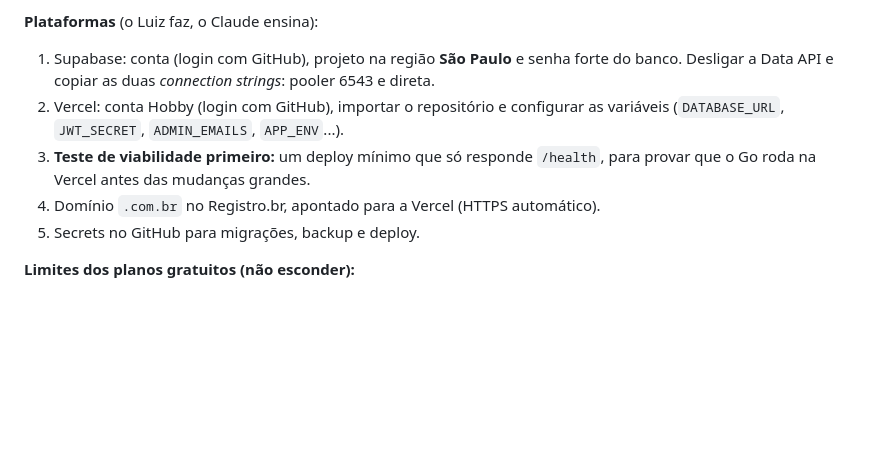
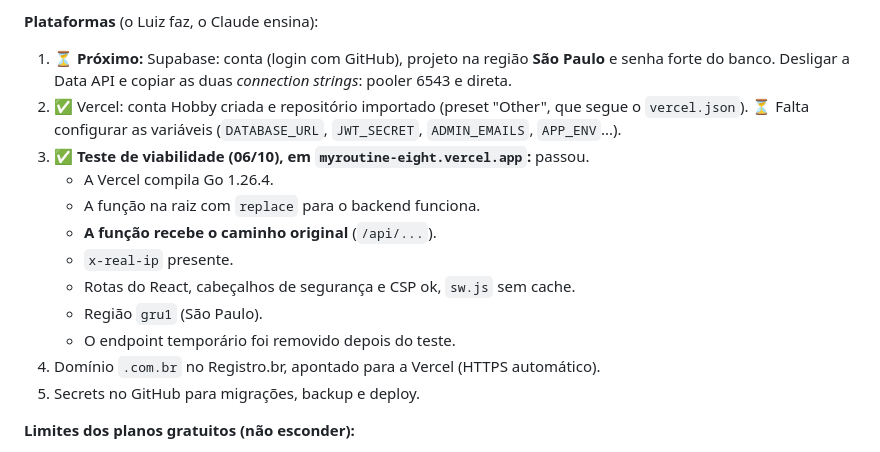
Before and after one commit to LuizMRBsantos/MyRoutine, a Markdown page: docs/MVP_PLAN.md, the part around the change. GitHub-like rendering; blank space fills up the shorter version.

Commit message:
docs(project): Vercel feasibility spike passed

```diff
--- a/docs/MVP_PLAN.md
+++ b/docs/MVP_PLAN.md
@@ -281,13 +281,19 @@ A conta AWS não tem recursos criados nem custo.
     para chamar um endpoint interno a cada 15 minutos.
 
 **Plataformas** (o Luiz faz, o Claude ensina):
-1. Supabase: conta (login com GitHub), projeto na região **São Paulo** e senha
+1. ⏳ **Próximo:** Supabase: conta (login com GitHub), projeto na região **São Paulo** e senha
    forte do banco. Desligar a Data API e copiar as duas *connection strings*:
    pooler 6543 e direta.
-2. Vercel: conta Hobby (login com GitHub), importar o repositório e configurar as
-   variáveis (`DATABASE_URL`, `JWT_SECRET`, `ADMIN_EMAILS`, `APP_ENV`...).
-3. **Teste de viabilidade primeiro:** um deploy mínimo que só responde
-   `/health`, para provar que o Go roda na Vercel antes das mudanças grandes.
+2. ✅ Vercel: conta Hobby criada e repositório importado (preset "Other", que
+   segue o `vercel.json`). ⏳ Falta configurar as variáveis (`DATABASE_URL`, `JWT_SECRET`, `ADMIN_EMAILS`, `APP_ENV`...).
+3. ✅ **Teste de viabilidade (06/10), em `myroutine-eight.vercel.app`:** passou.
+   - A Vercel compila Go 1.26.4.
+   - A função na raiz com `replace` para o backend funciona.
+   - **A função recebe o caminho original** (`/api/...`).
+   - `x-real-ip` presente.
+   - Rotas do React, cabeçalhos de segurança e CSP ok, `sw.js` sem cache.
+   - Região `gru1` (São Paulo).
+   - O endpoint temporário foi removido depois do teste.
 4. Domínio `.com.br` no Registro.br, apontado para a Vercel (HTTPS automático).
 5. Secrets no GitHub para migrações, backup e deploy.
 
```
